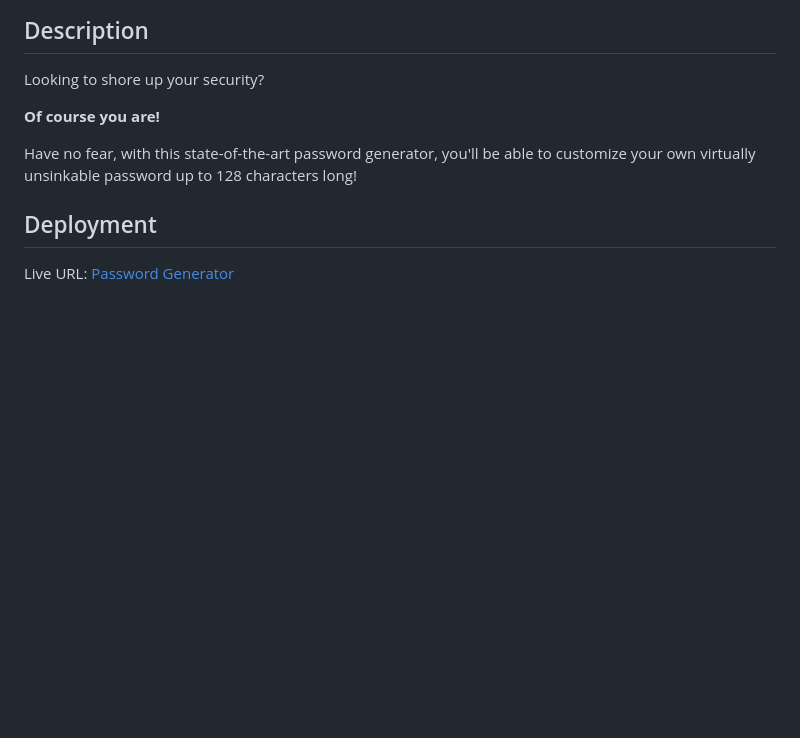
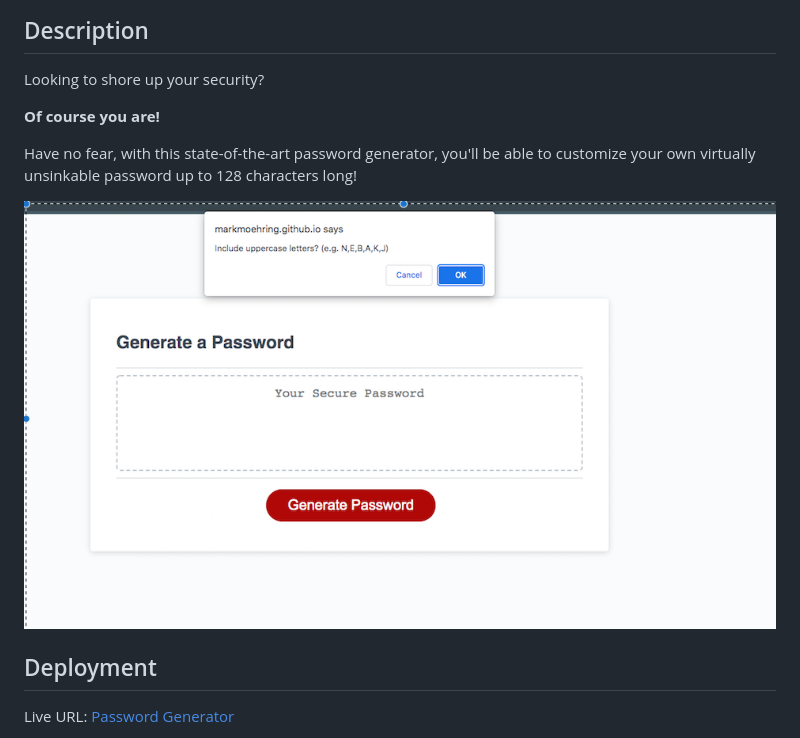
Before and after one commit to MarkMoehring/password-generator, a Markdown page: README.md, the part around the change. GitHub-like rendering; pictures changed too: assets/images/pw-generator-sc.png (added); blank space fills up the shorter version.

Commit message:
added screenshot to README, fixed deployed landing page

```diff
--- a/README.md
+++ b/README.md
@@ -6,6 +6,10 @@ Looking to shore up your security?
 
 Have no fear, with this state-of-the-art password generator, you'll be able to customize your own virtually unsinkable password up to 128 characters long!
 
+
+![Customize your password with your multiple options!](./assets/images/pw-generator-sc.png)
+
+
 ## Deployment
 Live URL: [Password Generator](https://markmoehring.github.io/password-generator/)
 
```
